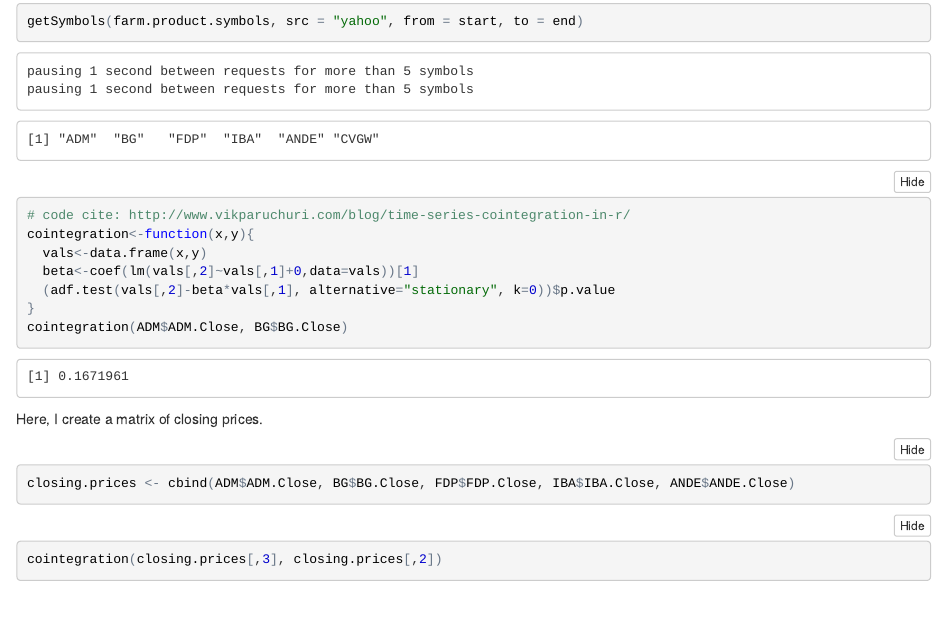
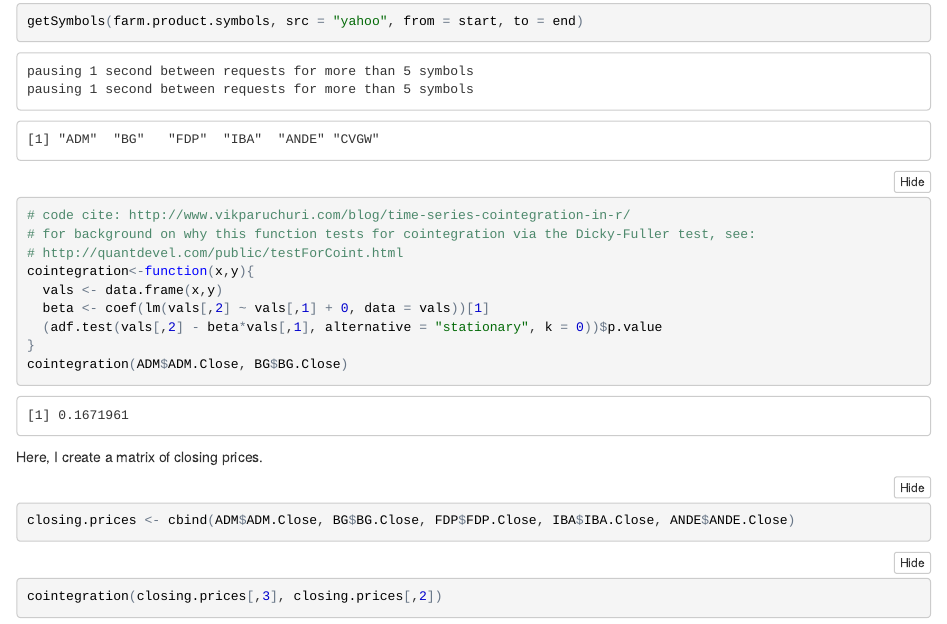
Before and after one commit to jhamski/DATA-618---Quantitative-Finance, an R Markdown document (Pairs Trading Assignment/testing_cointegration.Rmd): the page in a window 1100 px wide, from 400 px down. The pictures show the output file Pairs Trading Assignment/testing_cointegration.nb.html that the author committed with the source, opened offline.

Commit message:
Added source for cointegration testing function

````diff
--- a/Pairs Trading Assignment/testing_cointegration.Rmd
+++ b/Pairs Trading Assignment/testing_cointegration.Rmd
@@ -31,10 +31,13 @@ getSymbols(farm.product.symbols, src = "yahoo", from = start, to = end)
 
 ```{r}
 # code cite: http://www.vikparuchuri.com/blog/time-series-cointegration-in-r/
+# for background on why this function tests for cointegration via the Dicky-Fuller test, see:
+# http://quantdevel.com/public/testForCoint.html
+
 cointegration<-function(x,y){
-  vals<-data.frame(x,y)
-  beta<-coef(lm(vals[,2]~vals[,1]+0,data=vals))[1]
-  (adf.test(vals[,2]-beta*vals[,1], alternative="stationary", k=0))$p.value
+  vals <- data.frame(x,y)
+  beta <- coef(lm(vals[,2] ~ vals[,1] + 0, data = vals))[1]
+  (adf.test(vals[,2] - beta*vals[,1], alternative = "stationary", k = 0))$p.value
 }
 
 cointegration(ADM$ADM.Close, BG$BG.Close)
````
Also changed, not shown: Pairs Trading Assignment/testing_cointegration.nb.html.
